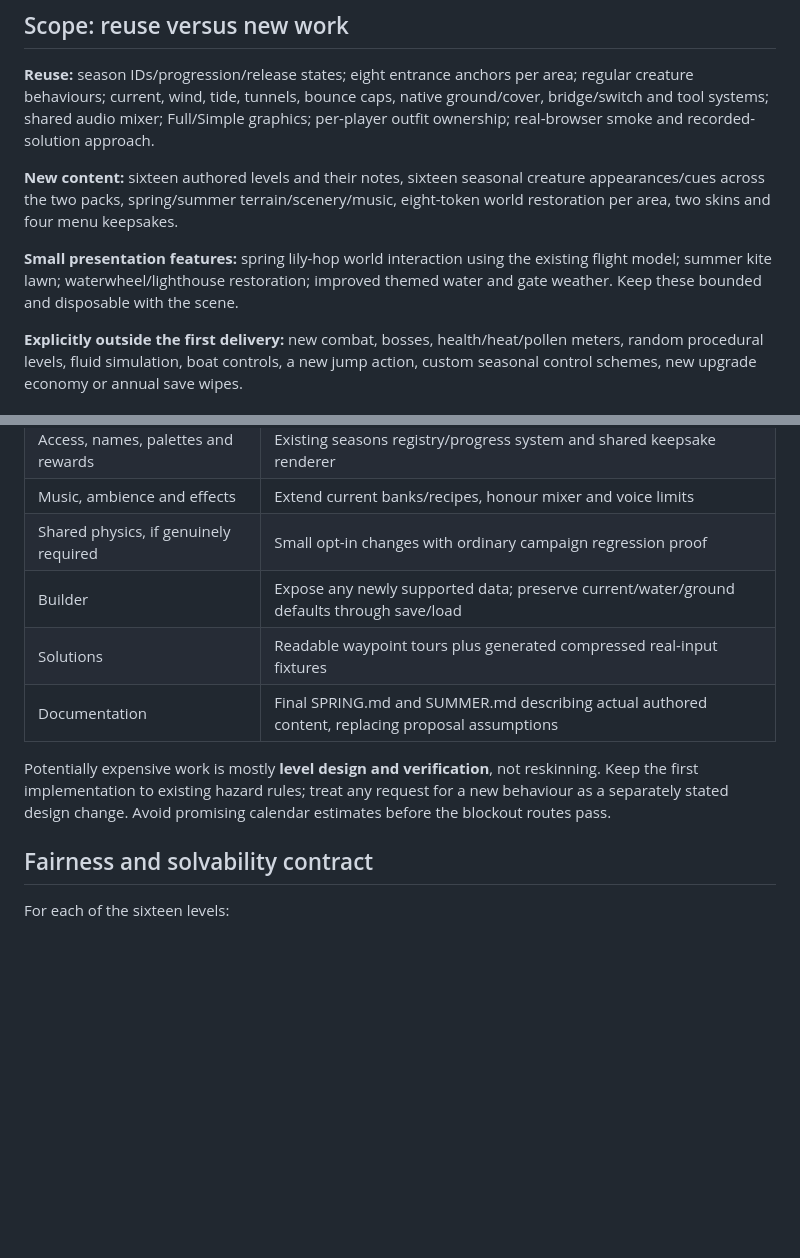
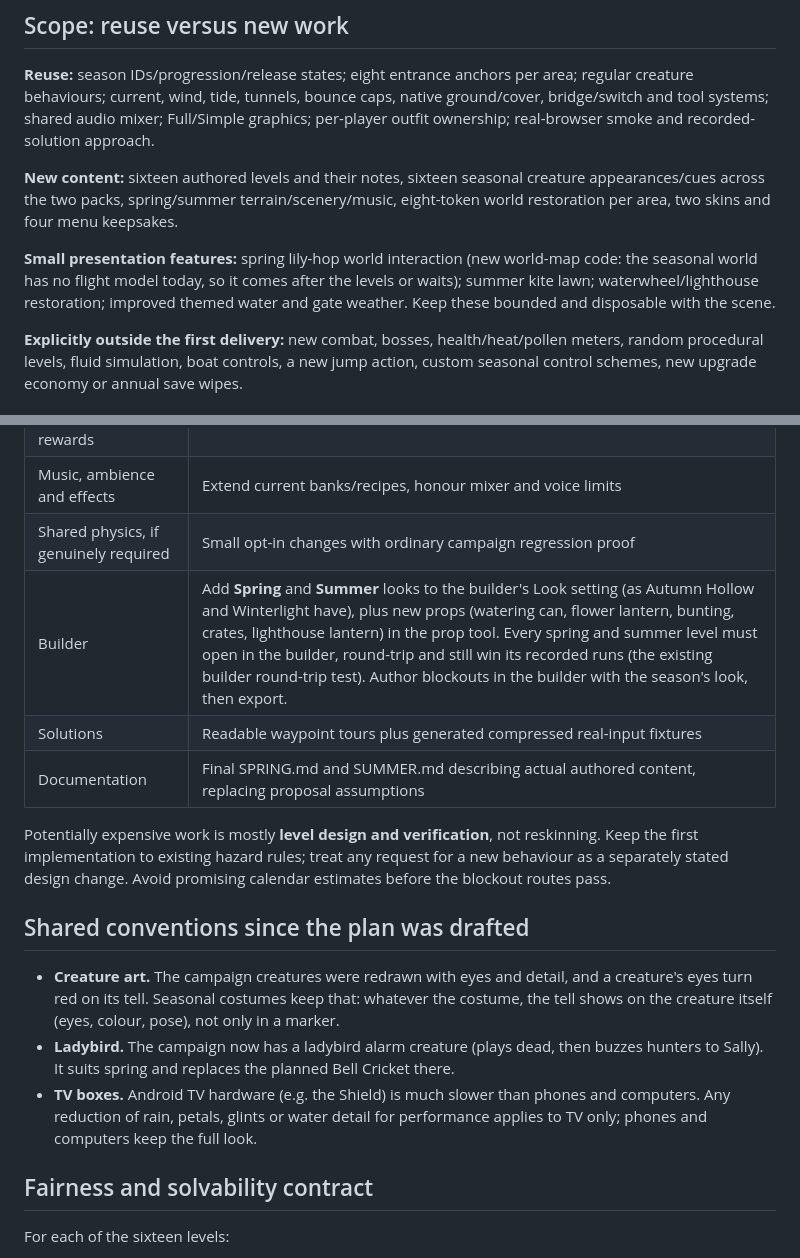
Before and after one commit to masadams/SallysEscape, a Markdown page: docs/SEASONAL-AREAS-PLAN.md, 2 parts joined by grey strips. Rendered like a GitHub page; blank space fills up the shorter version.

```diff
--- a/docs/SEASONAL-AREAS-PLAN.md
+++ b/docs/SEASONAL-AREAS-PLAN.md
@@ -39,7 +39,7 @@ Names, dimensions, supply counts and palettes are proposed targets. Final tile l
 
 **New content:** sixteen authored levels and their notes, sixteen seasonal creature appearances/cues across the two packs, spring/summer terrain/scenery/music, eight-token world restoration per area, two skins and four menu keepsakes.
 
-**Small presentation features:** spring lily-hop world interaction using the existing flight model; summer kite lawn; waterwheel/lighthouse restoration; improved themed water and gate weather. Keep these bounded and disposable with the scene.
+**Small presentation features:** spring lily-hop world interaction (new world-map code: the seasonal world has no flight model today, so it comes after the levels or waits); summer kite lawn; waterwheel/lighthouse restoration; improved themed water and gate weather. Keep these bounded and disposable with the scene.
 
 **Explicitly outside the first delivery:** new combat, bosses, health/heat/pollen meters, random procedural levels, fluid simulation, boat controls, a new jump action, custom seasonal control schemes, new upgrade economy or annual save wipes.
 
@@ -86,11 +86,17 @@ Follow the existing winter structure rather than requiring an engine rewrite:
 | Access, names, palettes and rewards | Existing seasons registry/progress system and shared keepsake renderer |
 | Music, ambience and effects | Extend current banks/recipes, honour mixer and voice limits |
 | Shared physics, if genuinely required | Small opt-in changes with ordinary campaign regression proof |
-| Builder | Expose any newly supported data; preserve current/water/ground defaults through save/load |
+| Builder | Add **Spring** and **Summer** looks to the builder's Look setting (as Autumn Hollow and Winterlight have), plus new props (watering can, flower lantern, bunting, crates, lighthouse lantern) in the prop tool. Every spring and summer level must open in the builder, round-trip and still win its recorded runs (the existing builder round-trip test). Author blockouts in the builder with the season's look, then export. |
 | Solutions | Readable waypoint tours plus generated compressed real-input fixtures |
 | Documentation | Final SPRING.md and SUMMER.md describing actual authored content, replacing proposal assumptions |
 
 Potentially expensive work is mostly **level design and verification**, not reskinning. Keep the first implementation to existing hazard rules; treat any request for a new behaviour as a separately stated design change. Avoid promising calendar estimates before the blockout routes pass.
+
+## Shared conventions since the plan was drafted
+
+- **Creature art.** The campaign creatures were redrawn with eyes and detail, and a creature's eyes turn red on its tell. Seasonal costumes keep that: whatever the costume, the tell shows on the creature itself (eyes, colour, pose), not only in a marker.
+- **Ladybird.** The campaign now has a ladybird alarm creature (plays dead, then buzzes hunters to Sally). It suits spring and replaces the planned Bell Cricket there.
+- **TV boxes.** Android TV hardware (e.g. the Shield) is much slower than phones and computers. Any reduction of rain, petals, glints or water detail for performance applies to TV only; phones and computers keep the full look.
 
 ## Fairness and solvability contract
 
```
Also changed, not shown: docs/SPRING-PLAN.md (+10 -8 lines).
